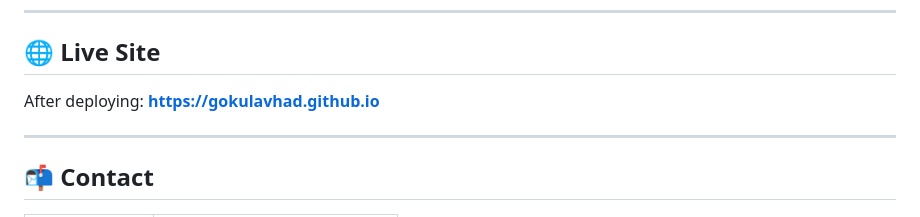
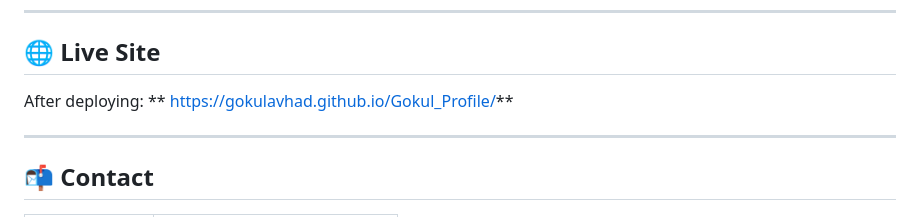
Before and after one commit to Gokulavhad/Gokul_Profile, a Markdown page: README.md, the part around the change. Drawn GitHub-style.

Commit message:
Update live site URL in README

```diff
--- a/README.md
+++ b/README.md
@@ -225,7 +225,7 @@ https://wa.me/918530003623?text=Hi%20Gokul!...
 
 ## 🌐 Live Site
 
-After deploying: **https://gokulavhad.github.io**
+After deploying: ** https://gokulavhad.github.io/Gokul_Profile/**
 
 ---
 
```
